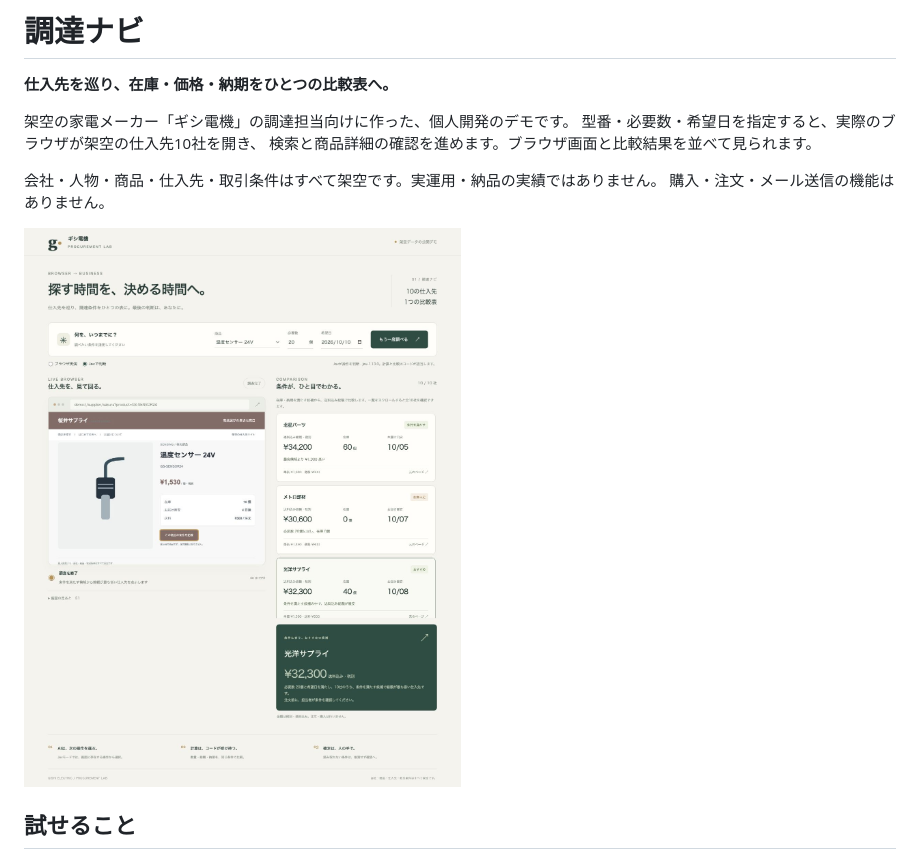
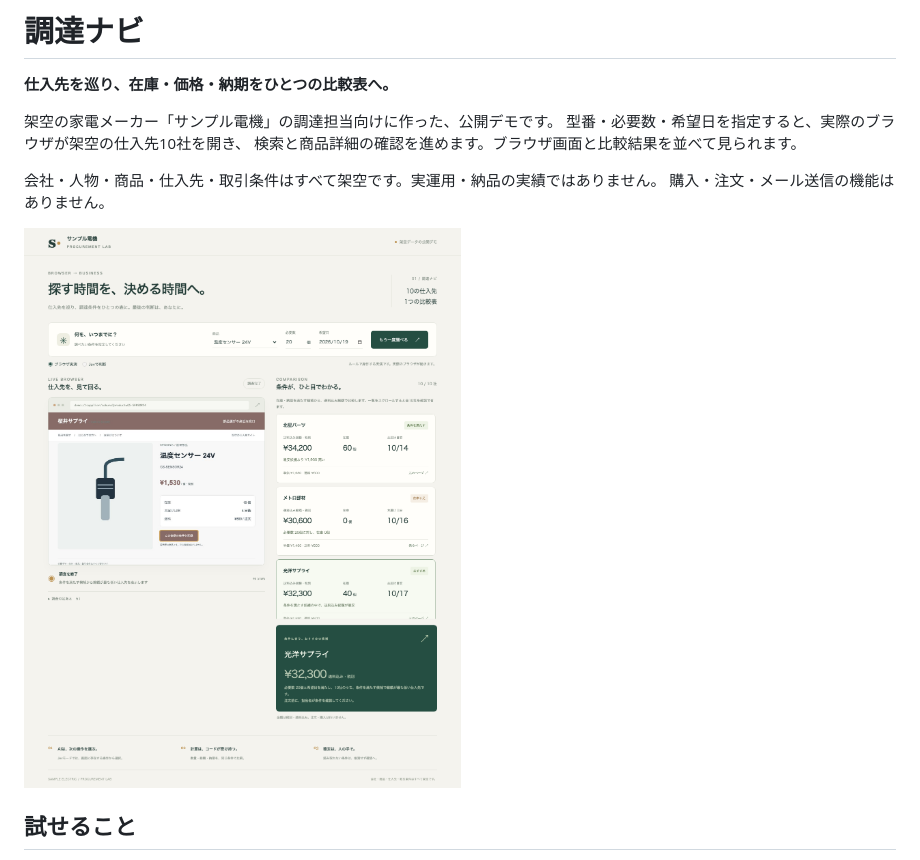
Before and after one commit to gishi-dev/procurement-navigator, a Markdown page: README.md, the part around the change. Rendered like a GitHub page; pictures changed too: images/comparison.png.

Commit message:
架空の会社名を「サンプル電機」にし、表記を「公開デモ」にそろえる
Co-Authored-By: Claude Opus 5.5 <noreply@anthropic.com>

```diff
--- a/README.md
+++ b/README.md
@@ -2,7 +2,7 @@
 
 **仕入先を巡り、在庫・価格・納期をひとつの比較表へ。**
 
-架空の家電メーカー「ギシ電機」の調達担当向けに作った、個人開発のデモです。
+架空の家電メーカー「サンプル電機」の調達担当向けに作った、公開デモです。
 型番・必要数・希望日を指定すると、実際のブラウザが架空の仕入先10社を開き、
 検索と商品詳細の確認を進めます。ブラウザ画面と比較結果を並べて見られます。
 
```
Also changed, not shown: 2 other files.
